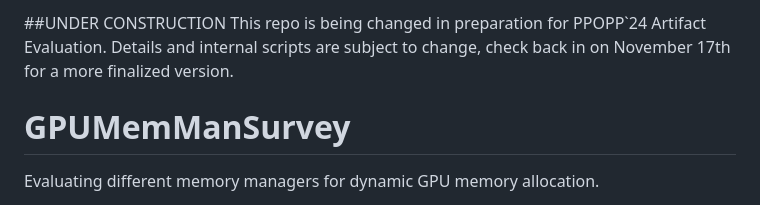
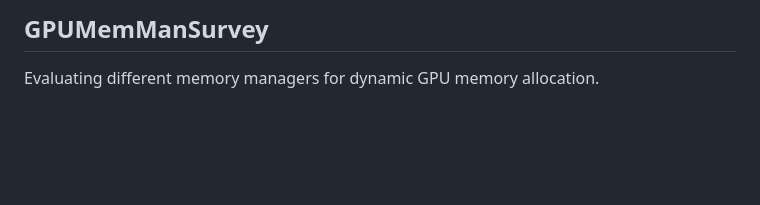
Before and after one commit to chillenzer/memmansurvey, a Markdown page: README.md, the part around the change. Rendered like a GitHub page; blank space fills up the shorter version.

Commit message:
removed under contstruction flag

```diff
--- a/README.md
+++ b/README.md
@@ -1,8 +1,4 @@
-
-##UNDER CONSTRUCTION
-This repo is being changed in preparation for PPOPP`24 Artifact Evaluation. Details and internal scripts are subject to change, check back in on November 17th for a more finalized version.
-
-# GPUMemManSurvey
+## GPUMemManSurvey
 Evaluating different memory managers for dynamic GPU memory allocation.
 
 This is a fork of the original GPUMemManSurvey found at `https://github.com/GPUPeople/GPUMemManSurvey`.
```
